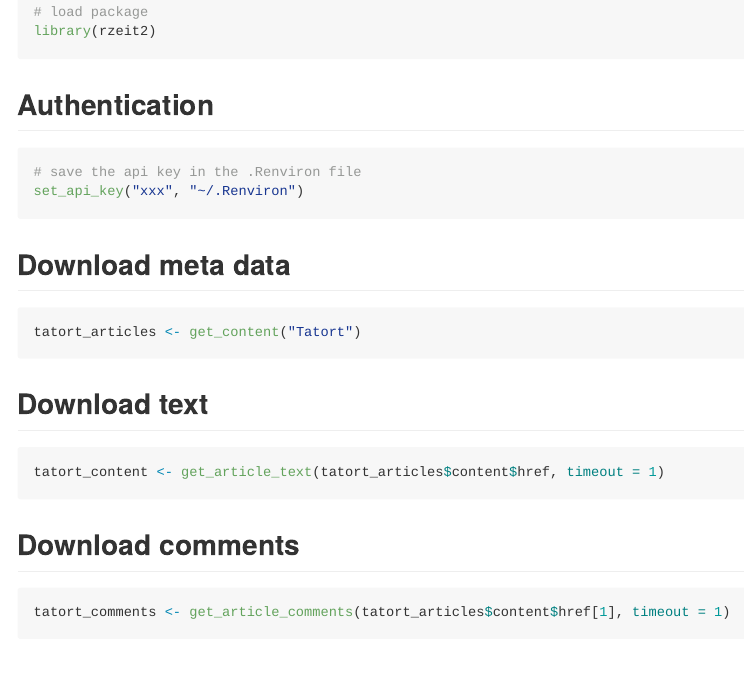
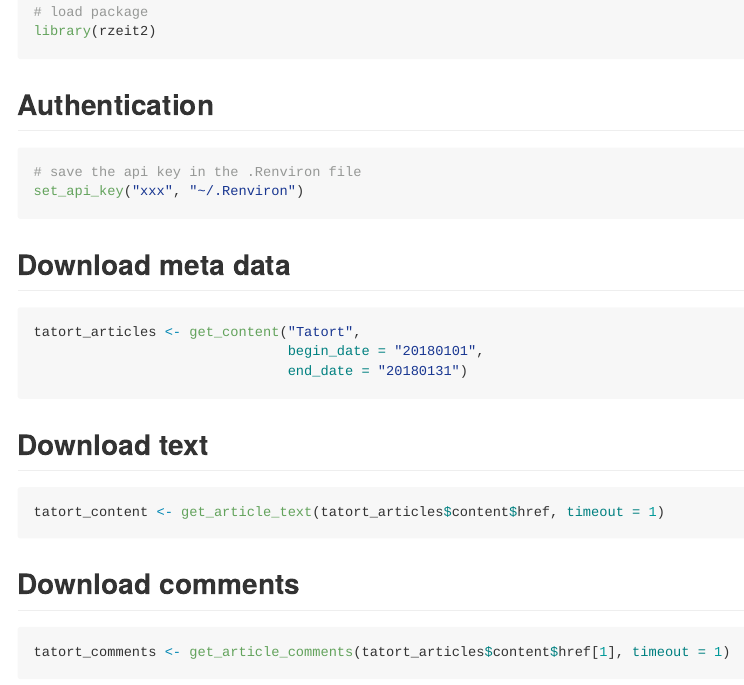
Before and after one commit to jandix/rzeit2, an R Markdown document (README.Rmd): the page in a window 1100 px wide, from 960 px down. Rendered offline with R 4.5, knitr and Pandoc, with nearby package versions; long lines of code are wrapped; badge pictures from the web are left out.

Commit message:
update/knit README examples

````diff
--- a/README.Rmd
+++ b/README.Rmd
@@ -67,7 +67,9 @@ set_api_key("xxx", "~/.Renviron")
 ## Download meta data
 
 ```{r, eval=FALSE}
-tatort_articles <- get_content("Tatort")
+tatort_articles <- get_content("Tatort",
+                               begin_date = "20180101",
+                               end_date = "20180131")
 ```
 
 
````
Also changed, not shown: README.md.
